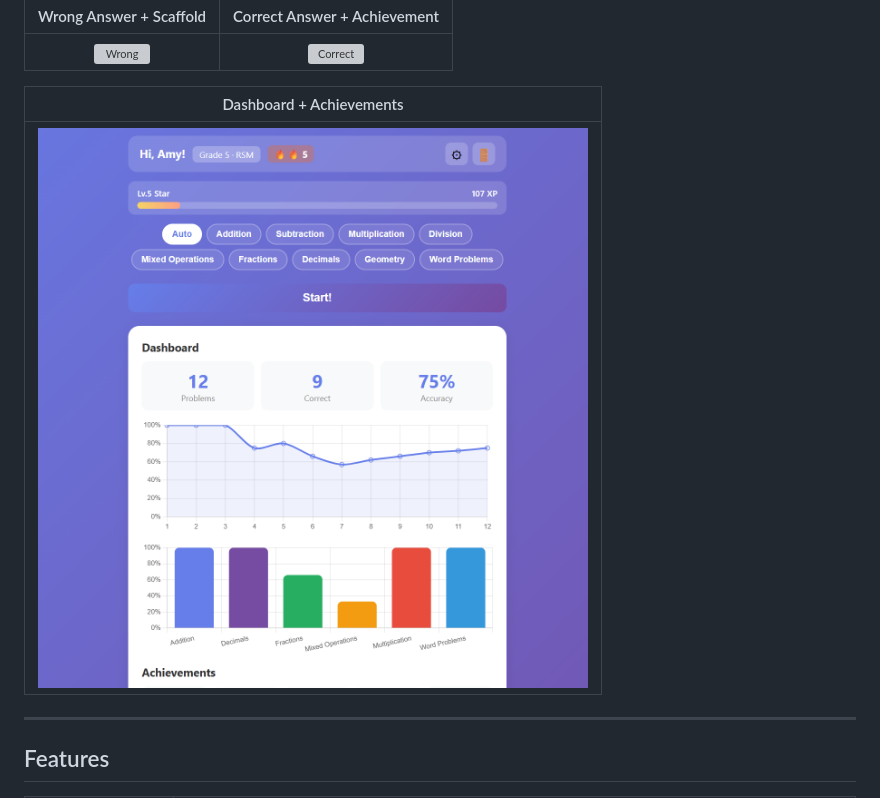
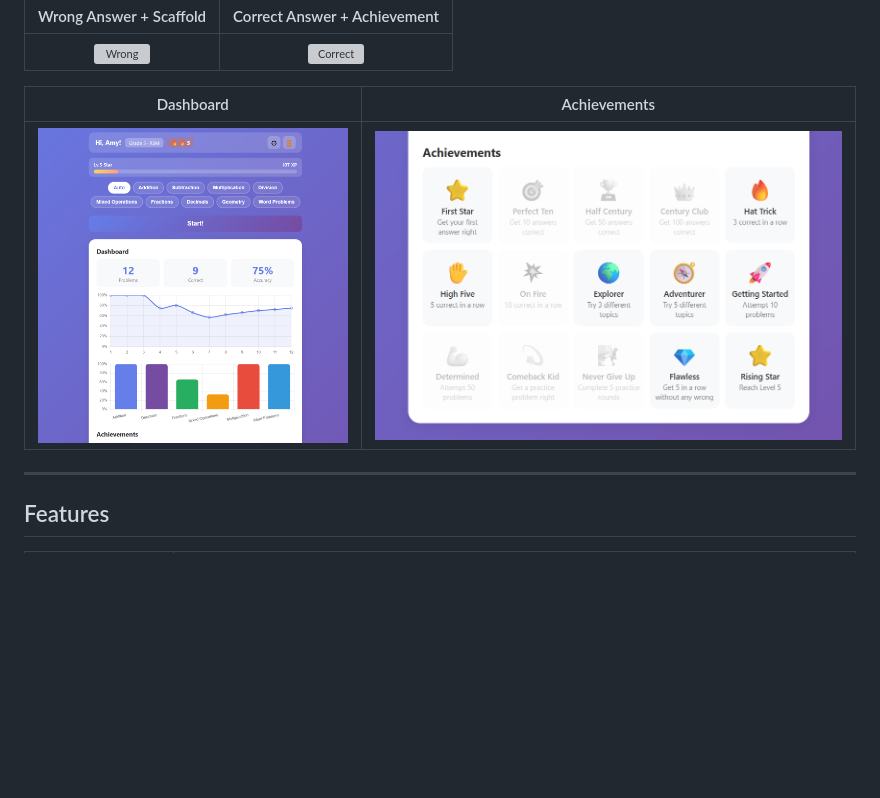
Before and after one commit to freesoft/MathCrew, a Markdown page: README.md, the part around the change. GitHub-like rendering; pictures changed too: screenshots/09_achievements.png (added); blank space fills up the shorter version; grey boxes are pictures that could not be loaded.

Commit message:
Add achievements screenshot with proper emoji icons
Co-Authored-By: Claude Opus 4.6 <noreply@anthropic.com>

```diff
--- a/README.md
+++ b/README.md
@@ -33,9 +33,9 @@ Built as a personal project to help my daughter practice math at home, and as an
 |:---:|:---:|
 | ![Wrong](screenshots/06_wrong_answer_feedback.png) | ![Correct](screenshots/07_correct_answer.png) |
 
-| Dashboard + Achievements |
-|:---:|
-| ![Dashboard](screenshots/08_dashboard.png) |
+| Dashboard | Achievements |
+|:---:|:---:|
+| ![Dashboard](screenshots/08_dashboard.png) | ![Achievements](screenshots/09_achievements.png) |
 
 ---
 
```
